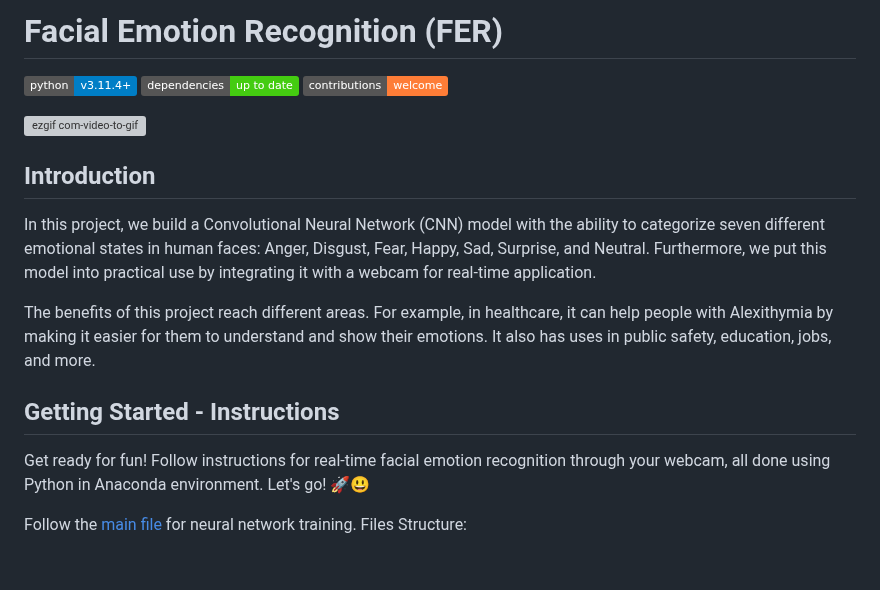
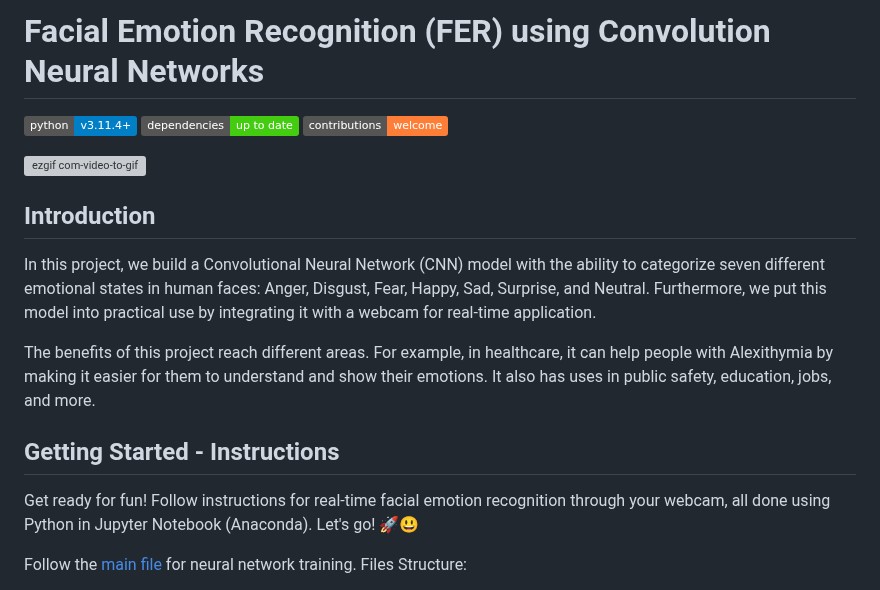
Before and after one commit to ACM40960/project-YeLiu, a Markdown page: README.md, the part around one of its changes. GitHub-like rendering; badges without logos; blank space fills up the shorter version; grey boxes are pictures that could not be loaded.

```diff
--- a/README.md
+++ b/README.md
@@ -1,16 +1,9 @@
-# Facial Emotion Recognition (FER)
+# Facial Emotion Recognition (FER) using Convolution Neural Networks
 ![Python](https://img.shields.io/badge/python-v3.11.4+-blue.svg)
 ![Dependencies](https://img.shields.io/badge/dependencies-up%20to%20date-brightgreen.svg)
 ![Contributions welcome](https://img.shields.io/badge/contributions-welcome-orange.svg)
 
-
-
 ![ezgif com-video-to-gif](https://github.com/ACM40960/project-22200226/assets/114998243/c9af3c5c-41ad-4d99-acd9-4758b4a4972a)
-
-
-
-
-
 
 ## Introduction
 In this project, we build a Convolutional Neural Network (CNN) model with the ability to categorize seven different emotional states in human faces: Anger, Disgust, Fear, Happy, Sad, Surprise, and Neutral. Furthermore, we put this model into practical use by integrating it with a webcam for real-time application.
@@ -18,7 +11,7 @@ In this project, we build a Convolutional Neural Network (CNN) model with the ab
 The benefits of this project reach different areas. For example, in healthcare, it can help people with Alexithymia by making it easier for them to understand and show their emotions. It also has uses in public safety, education, jobs, and more.
 
 ## Getting Started - Instructions
-Get ready for fun! Follow instructions for real-time facial emotion recognition through your webcam, all done using Python in Anaconda environment. Let's go! 🚀😃
+Get ready for fun! Follow instructions for real-time facial emotion recognition through your webcam, all done using Python in Jupyter Notebook (Anaconda). Let's go! 🚀😃
 
 Follow the [main file](fer_main.ipynb) for neural network training. Files Structure:
 - [fer_main.ipynb](fer_main.ipynb) - Main project file about the dataset and to train the CNN
```
Also changed, not shown: other parts of README.md (+2 -1 lines).
